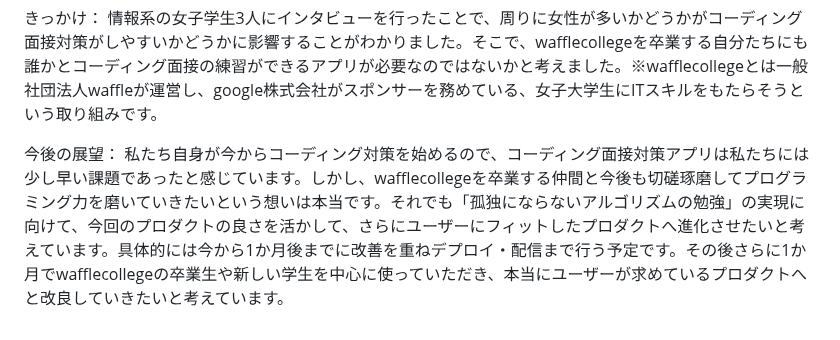
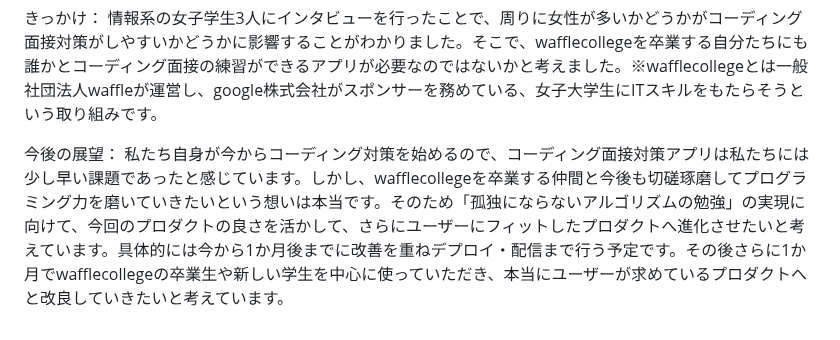
Before and after one commit to NANAOOOO/nanaon, a Markdown page: TeamPJ/README.md, the part around the change. Rendered like a GitHub page.

```diff
--- a/TeamPJ/README.md
+++ b/TeamPJ/README.md
@@ -81,4 +81,4 @@
 情報系の女子学生3人にインタビューを行ったことで、周りに女性が多いかどうかがコーディング面接対策がしやすいかどうかに影響することがわかりました。そこで、wafflecollegeを卒業する自分たちにも誰かとコーディング面接の練習ができるアプリが必要なのではないかと考えました。※wafflecollegeとは一般社団法人waffleが運営し、google株式会社がスポンサーを務めている、女子大学生にITスキルをもたらそうという取り組みです。
 
 今後の展望：
-私たち自身が今からコーディング対策を始めるので、コーディング面接対策アプリは私たちには少し早い課題であったと感じています。しかし、wafflecollegeを卒業する仲間と今後も切磋琢磨してプログラミング力を磨いていきたいという想いは本当です。それでも「孤独にならないアルゴリズムの勉強」の実現に向けて、今回のプロダクトの良さを活かして、さらにユーザーにフィットしたプロダクトへ進化させたいと考えています。具体的には今から1か月後までに改善を重ねデプロイ・配信まで行う予定です。その後さらに1か月でwafflecollegeの卒業生や新しい学生を中心に使っていただき、本当にユーザーが求めているプロダクトへと改良していきたいと考えています。
+私たち自身が今からコーディング対策を始めるので、コーディング面接対策アプリは私たちには少し早い課題であったと感じています。しかし、wafflecollegeを卒業する仲間と今後も切磋琢磨してプログラミング力を磨いていきたいという想いは本当です。そのため「孤独にならないアルゴリズムの勉強」の実現に向けて、今回のプロダクトの良さを活かして、さらにユーザーにフィットしたプロダクトへ進化させたいと考えています。具体的には今から1か月後までに改善を重ねデプロイ・配信まで行う予定です。その後さらに1か月でwafflecollegeの卒業生や新しい学生を中心に使っていただき、本当にユーザーが求めているプロダクトへと改良していきたいと考えています。
```
